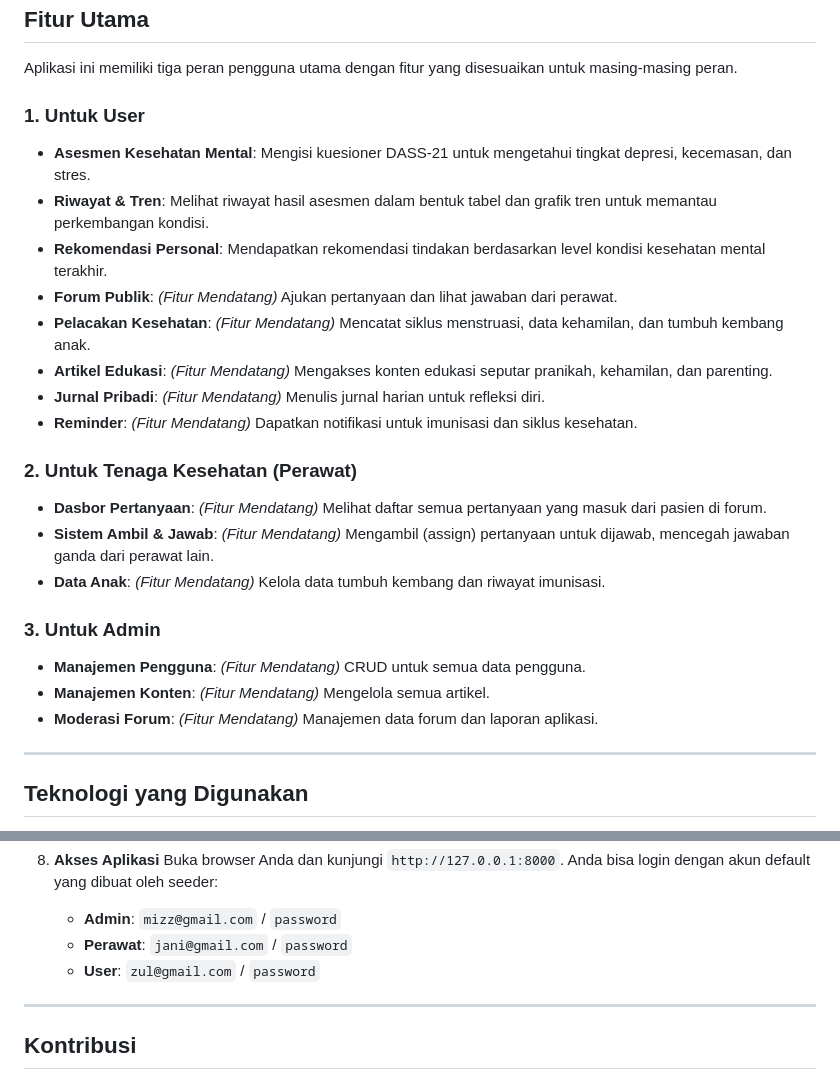
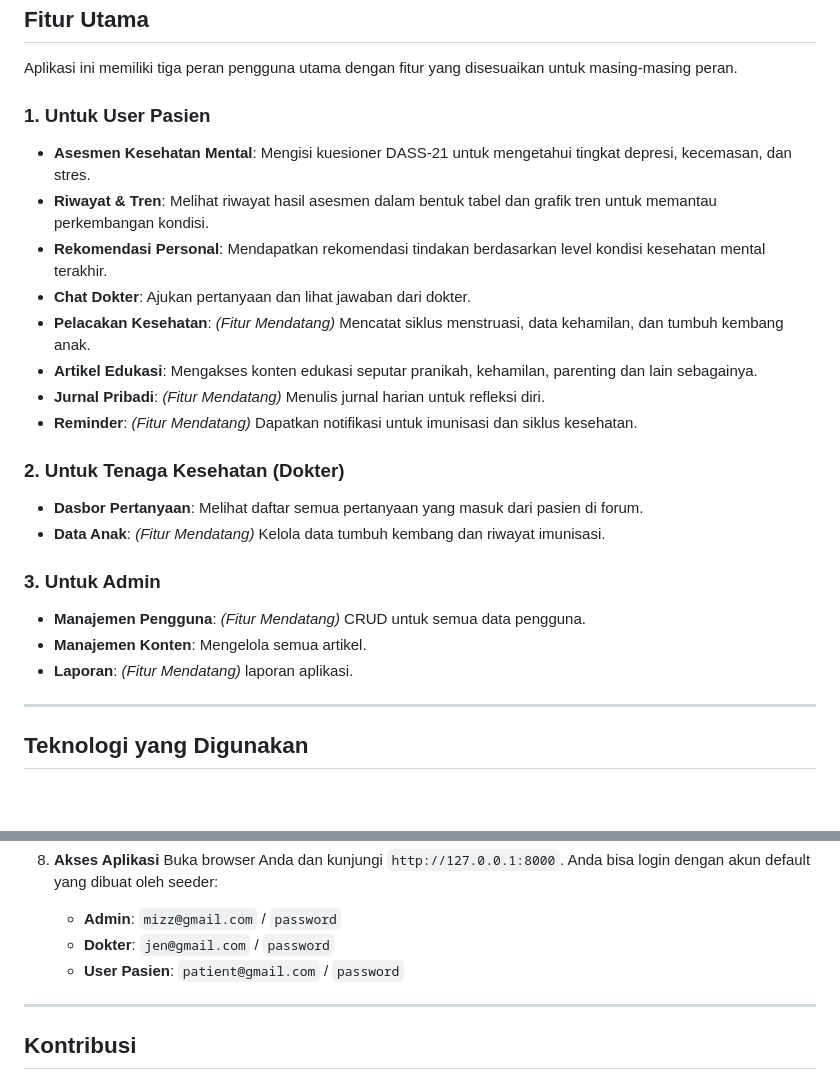
Before and after one commit to mizzcode/pulsecare, a Markdown page: README.md, 2 parts joined by grey strips. Rendered like a GitHub page; blank space fills up the shorter version.

```diff
--- a/README.md
+++ b/README.md
@@ -8,29 +8,28 @@
 
 Aplikasi ini memiliki tiga peran pengguna utama dengan fitur yang disesuaikan untuk masing-masing peran.
 
-### 1. Untuk User
+### 1. Untuk User Pasien
 
 * **Asesmen Kesehatan Mental**: Mengisi kuesioner DASS-21 untuk mengetahui tingkat depresi, kecemasan, dan stres.
 * **Riwayat & Tren**: Melihat riwayat hasil asesmen dalam bentuk tabel dan grafik tren untuk memantau perkembangan kondisi.
 * **Rekomendasi Personal**: Mendapatkan rekomendasi tindakan berdasarkan level kondisi kesehatan mental terakhir.
-* **Forum Publik**: *(Fitur Mendatang)* Ajukan pertanyaan dan lihat jawaban dari perawat.
+* **Chat Dokter**: Ajukan pertanyaan dan lihat jawaban dari dokter.
 * **Pelacakan Kesehatan**: *(Fitur Mendatang)* Mencatat siklus menstruasi, data kehamilan, dan tumbuh kembang anak.
-* **Artikel Edukasi**: *(Fitur Mendatang)* Mengakses konten edukasi seputar pranikah, kehamilan, dan parenting.
+* **Artikel Edukasi**: Mengakses konten edukasi seputar pranikah, kehamilan, parenting dan lain sebagainya.
 * **Jurnal Pribadi**: *(Fitur Mendatang)* Menulis jurnal harian untuk refleksi diri.
 * **Reminder**: *(Fitur Mendatang)* Dapatkan notifikasi untuk imunisasi dan siklus kesehatan.
 
-### 2. Untuk Tenaga Kesehatan (Perawat)
+### 2. Untuk Tenaga Kesehatan (Dokter)
 
-* **Dasbor Pertanyaan**: *(Fitur Mendatang)* Melihat daftar semua pertanyaan yang masuk dari pasien di forum.
-* **Sistem Ambil & Jawab**: *(Fitur Mendatang)* Mengambil (assign) pertanyaan untuk dijawab, mencegah jawaban ganda dari perawat lain.
+* **Dasbor Pertanyaan**: Melihat daftar semua pertanyaan yang masuk dari pasien di forum.
 * **Data Anak**: *(Fitur Mendatang)* Kelola data tumbuh kembang dan riwayat imunisasi.
 
 
 ### 3. Untuk Admin
 
 * **Manajemen Pengguna**: *(Fitur Mendatang)* CRUD untuk semua data pengguna.
-* **Manajemen Konten**: *(Fitur Mendatang)* Mengelola semua artikel.
-* **Moderasi Forum**: *(Fitur Mendatang)* Manajemen data forum dan laporan aplikasi.
+* **Manajemen Konten**: Mengelola semua artikel.
+* **Laporan**: *(Fitur Mendatang)* laporan aplikasi.
 
 ---
 
@@ -90,8 +89,8 @@ Berikut adalah langkah-langkah untuk menjalankan proyek ini di lingkungan lokal.
 8.  **Akses Aplikasi**
     Buka browser Anda dan kunjungi `http://127.0.0.1:8000`. Anda bisa login dengan akun default yang dibuat oleh seeder:
     - **Admin**: `mizz@gmail.com` / `password`
-    - **Perawat**: `jani@gmail.com` / `password`
-    - **User**: `zul@gmail.com` / `password`
+    - **Dokter**: `jen@gmail.com` / `password`
+    - **User Pasien**: `patient@gmail.com` / `password`
 
 ---
 
```
